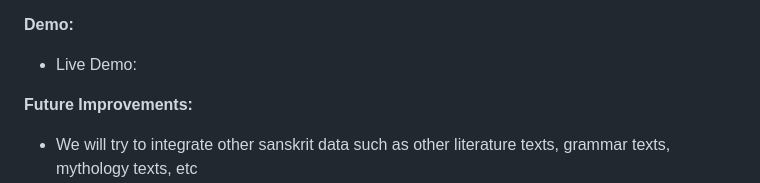
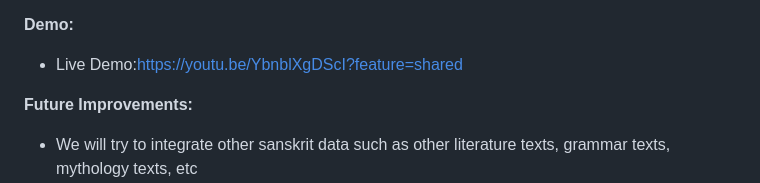
Before and after one commit to lynx6081/sanskrithack, a Markdown page: README.md, the part around the change. GitHub-like rendering.

```diff
--- a/README.md
+++ b/README.md
@@ -40,7 +40,7 @@ python vedas_main_app.py <br>
 When you will run the vedas_main_app.py file, and then ctrl+click on the url, the main page will open.you can select whatever tutor you want and start interaction. You can either click on already provided topics or ask quuery of your own. <br>
 
 **Demo:**
-- Live Demo:
+- Live Demo:https://youtu.be/YbnblXgDScI?feature=shared
 
 **Future Improvements:** <br>
 - We will try to integrate other sanskrit data such as other literature texts, grammar texts, mythology texts, etc
```
